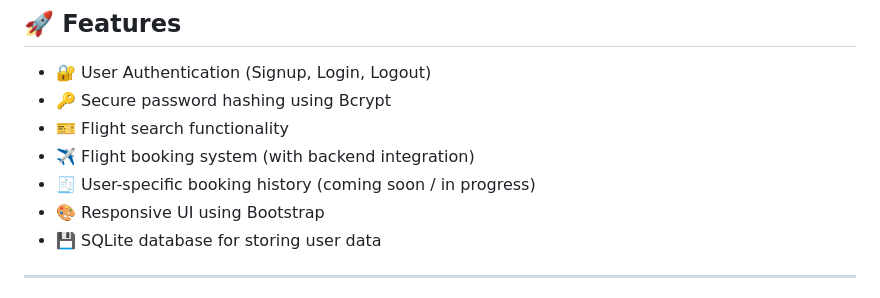
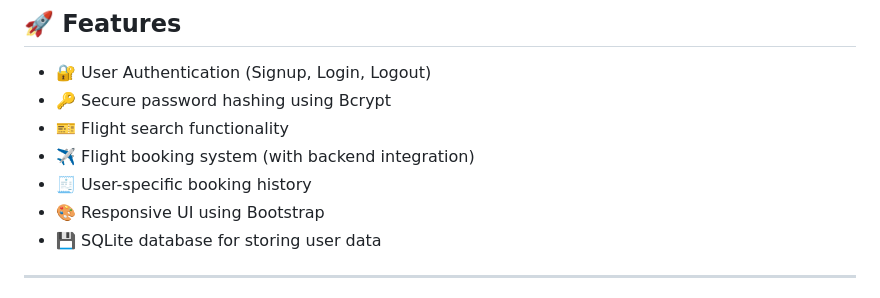
Before and after one commit to Rids09/RiraXOne, a Markdown page: README.md, the part around the change. Drawn GitHub-style.

```diff
--- a/README.md
+++ b/README.md
@@ -10,7 +10,7 @@ It allows users to sign up, log in securely, and book flights with a clean and i
 * 🔑 Secure password hashing using Bcrypt
 * 🎫 Flight search functionality
 * ✈️ Flight booking system (with backend integration)
-* 🧾 User-specific booking history (coming soon / in progress)
+* 🧾 User-specific booking history
 * 🎨 Responsive UI using Bootstrap
 * 💾 SQLite database for storing user data
 
```
